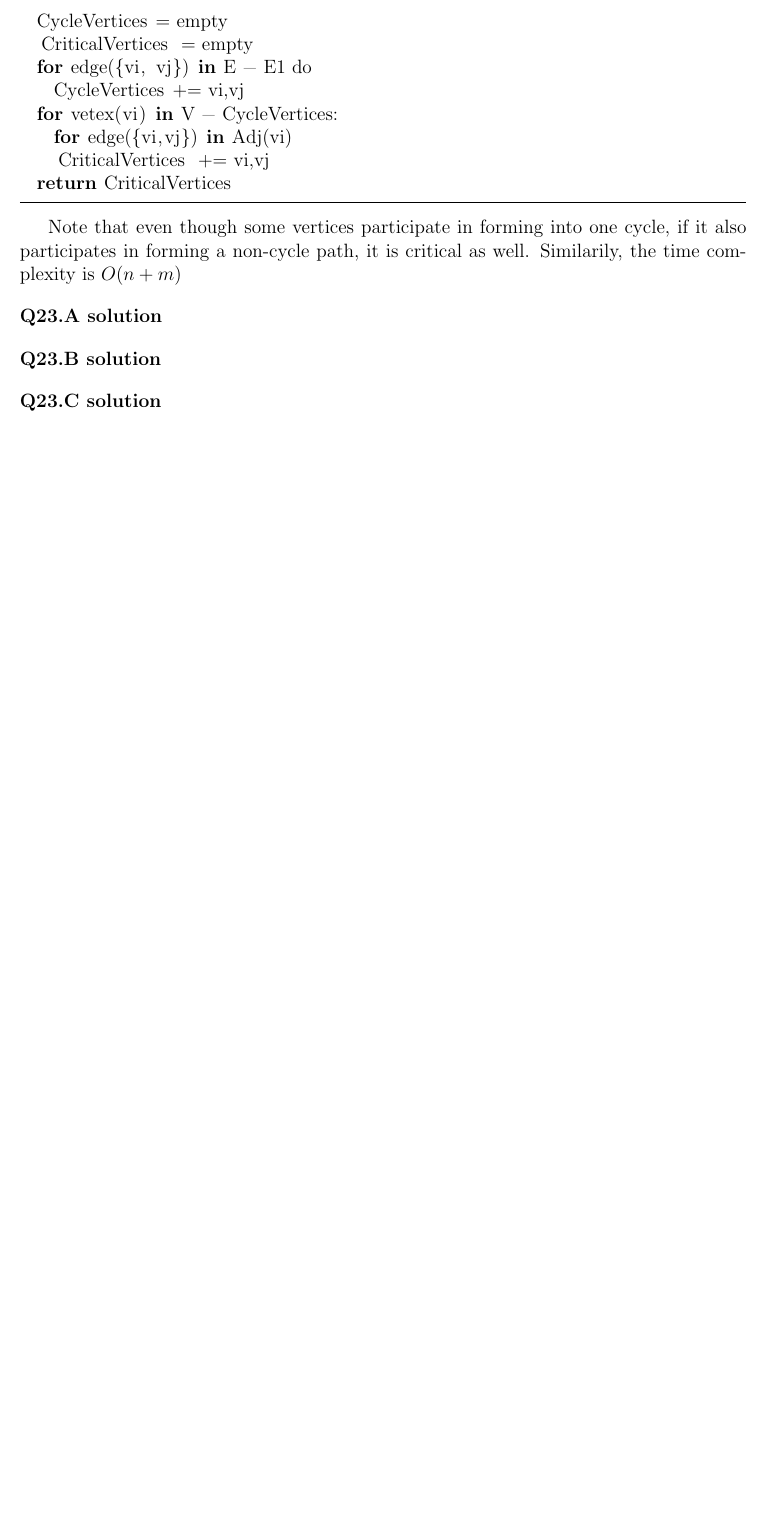
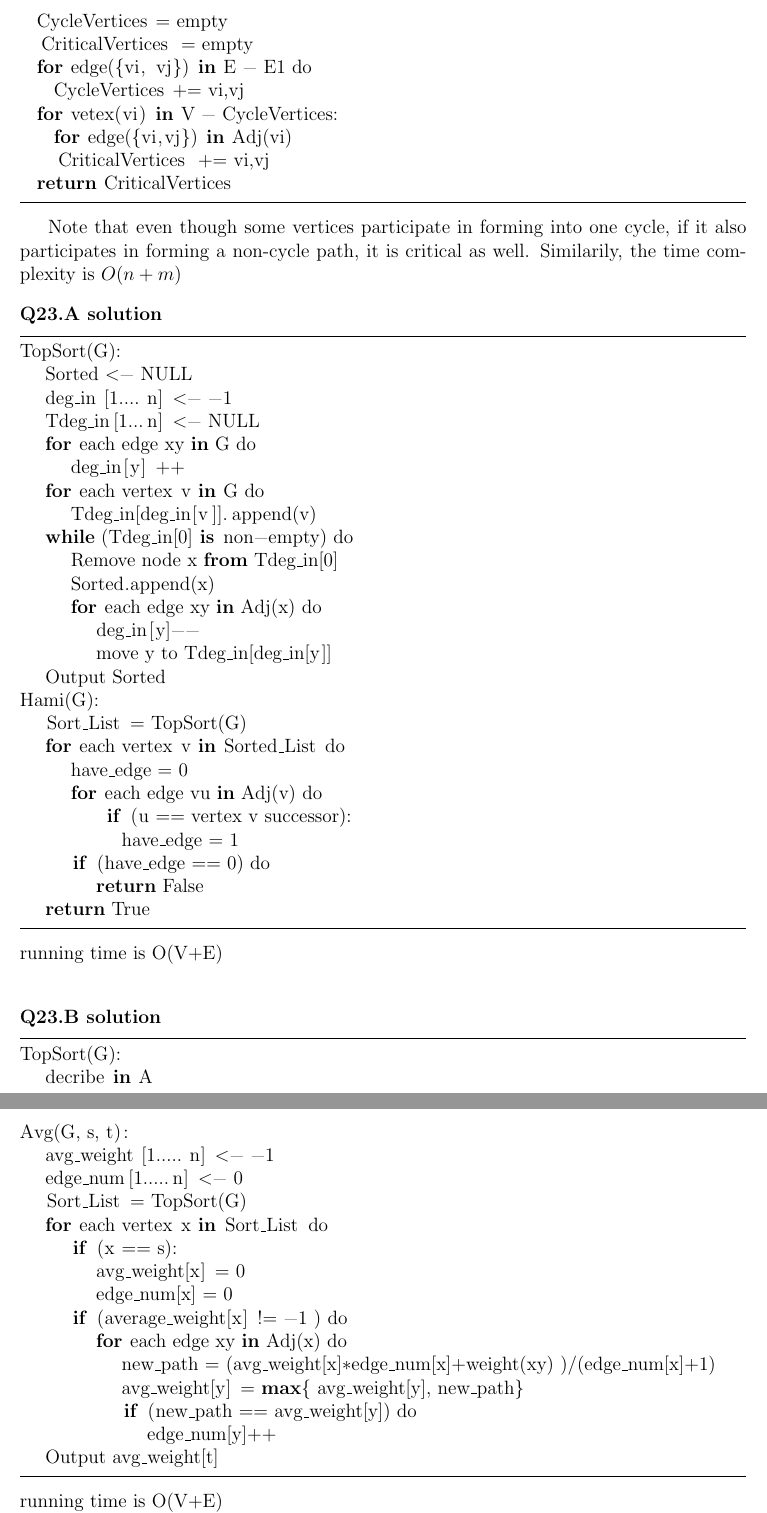
Before and after one commit to hthuz/ece374, a LaTeX problem sheet (hw8/hw8_sol.tex): part of page 2 of 2 before the commit and two parts of pages 2 and 3 of 3 after it, the two joined at a grey line, cut so that both start at the same text, the shorter picture padded with empty space. Compiled offline with pdfLaTeX.

Commit message:
hw8 Q2 draft

```diff
--- a/hw8/hw8_sol.tex
+++ b/hw8/hw8_sol.tex
@@ -113,6 +113,57 @@ Note that even though some vertices participate in forming into one cycle, if it
 
 \question{23.A}
 
+\begin{lstlisting}
+TopSort(G):
+	Sorted <- NULL
+	deg_in[1....n] <- -1
+	Tdeg_in[1...n] <- NULL
+	for each edge xy in G do
+		deg_in[y] ++
+	for each vertex v in G do
+		Tdeg_in[deg_in[v]].append(v)
+	while (Tdeg_in[0] is non-empty) do
+		Remove node x from Tdeg_in[0]
+		Sorted.append(x)
+		for each edge xy in Adj(x) do
+			deg_in[y]--
+			move y to Tdeg_in[deg_in[y]]
+	Output Sorted
+Hami(G):
+	Sort_List = TopSort(G)
+	for each vertex v in Sorted_List do
+		have_edge = 0
+		for each edge vu in Adj(v) do
+			 if (u == vertex v successor):
+				have_edge = 1
+		if (have_edge == 0) do
+			return False
+	return True
+
+\end{lstlisting}
+running time is O(V+E)\\
+
 \question{23.B}
 
+\begin{lstlisting}
+TopSort(G):
+	decribe in A
+Avg(G, s, t):
+	avg_weight[1.....n] <- -1
+	edge_num[1.....n] <- 0
+	Sort_List = TopSort(G)
+	for each vertex x in Sort_List do
+		if (x == s):
+			avg_weight[x] = 0
+			edge_num[x] = 0
+		if (average_weight[x] != -1 ) do
+			for each edge xy in Adj(x) do
+				new_path = (avg_weight[x]*edge_num[x]+weight(xy) )/(edge_num[x]+1)
+				avg_weight[y] = max{ avg_weight[y], new_path}
+				if (new_path == avg_weight[y]) do
+					edge_num[y]++
+	Output avg_weight[t]
+\end{lstlisting}
+running time is O(V+E)\\
 \question{23.C}
+\begin{lstlisting}
```
Also changed, not shown: hw8/hw8_sol.tex (14 more changed lines).
